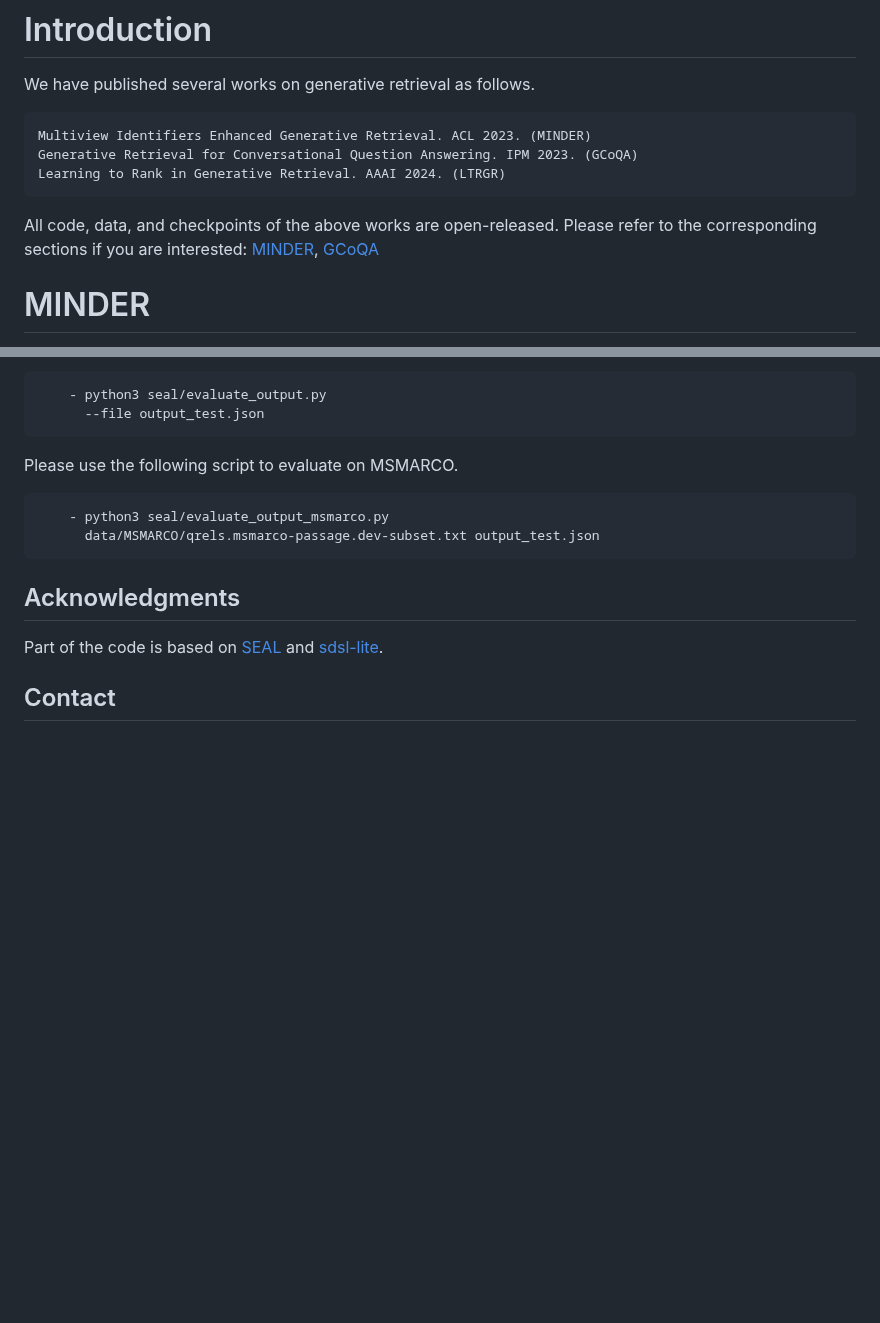
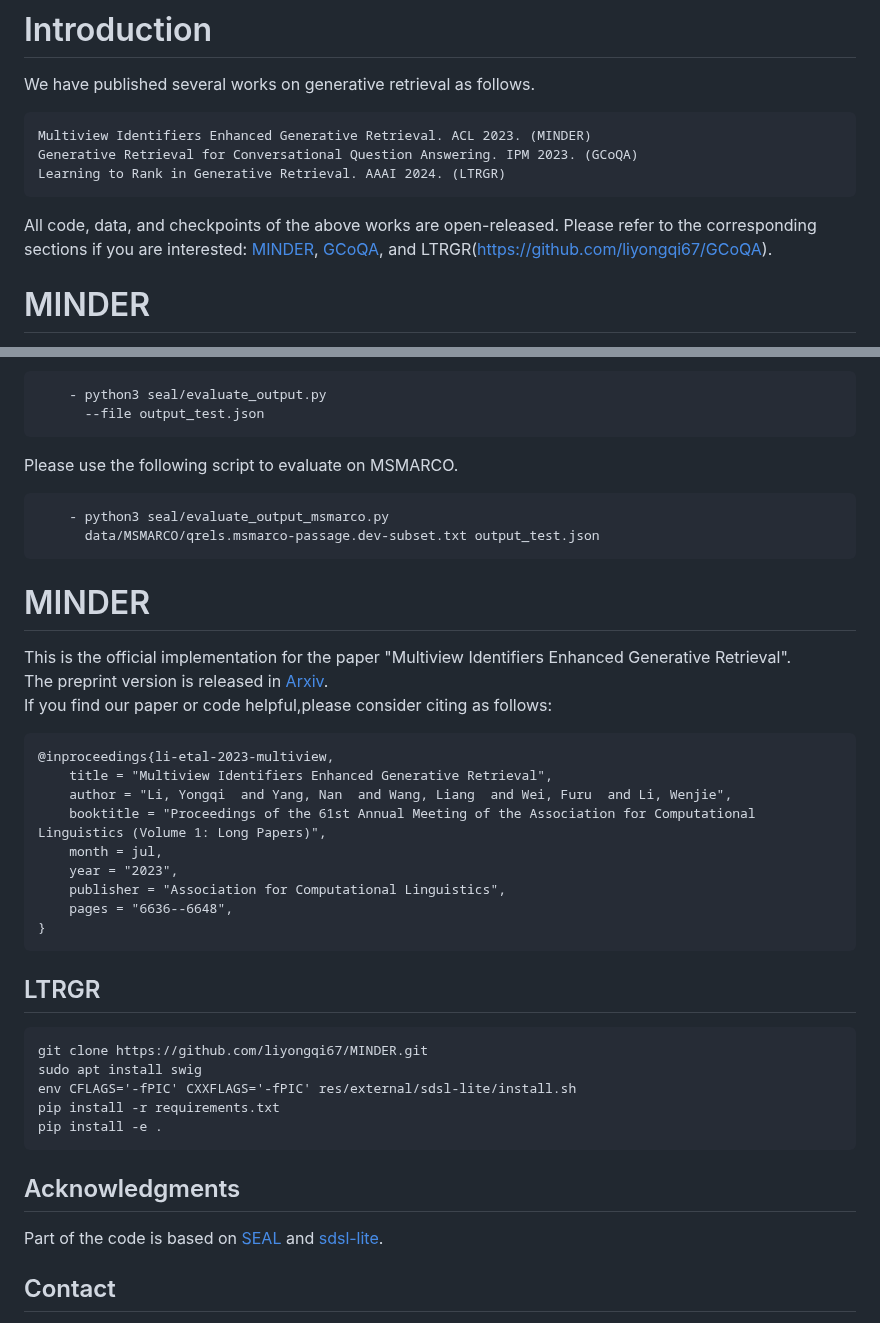
Before and after one commit to liyongqi67/MINDER, a Markdown page: README.md, 2 parts joined by grey strips. Drawn GitHub-style; blank space fills up the shorter version.

````diff
--- a/README.md
+++ b/README.md
@@ -5,7 +5,7 @@ Multiview Identifiers Enhanced Generative Retrieval. ACL 2023. (MINDER)
 Generative Retrieval for Conversational Question Answering. IPM 2023. (GCoQA)
 Learning to Rank in Generative Retrieval. AAAI 2024. (LTRGR)
 ```
-All code, data, and checkpoints of the above works are open-released. Please refer to the corresponding sections if you are interested: [MINDER](#MINDER), [GCoQA](https://github.com/liyongqi67/GCoQA)
+All code, data, and checkpoints of the above works are open-released. Please refer to the corresponding sections if you are interested: [MINDER](#MINDER), [GCoQA](https://github.com/liyongqi67/GCoQA), and LTRGR(https://github.com/liyongqi67/GCoQA).
 # MINDER
 This is the official implementation for the paper "Multiview Identifiers Enhanced Generative Retrieval".
 The preprint version is released in [Arxiv](https://arxiv.org/abs/2305.16675).
@@ -226,6 +226,30 @@ Please use the following script to evaluate on MSMARCO.
     - python3 seal/evaluate_output_msmarco.py
       data/MSMARCO/qrels.msmarco-passage.dev-subset.txt output_test.json
 ```
+# MINDER
+This is the official implementation for the paper "Multiview Identifiers Enhanced Generative Retrieval".
+The preprint version is released in [Arxiv](https://arxiv.org/abs/2305.16675).
+If you find our paper or code helpful,please consider citing as follows:
+```bibtex
+@inproceedings{li-etal-2023-multiview,
+    title = "Multiview Identifiers Enhanced Generative Retrieval",
+    author = "Li, Yongqi  and Yang, Nan  and Wang, Liang  and Wei, Furu  and Li, Wenjie",
+    booktitle = "Proceedings of the 61st Annual Meeting of the Association for Computational Linguistics (Volume 1: Long Papers)",
+    month = jul,
+    year = "2023",
+    publisher = "Association for Computational Linguistics",
+    pages = "6636--6648",
+}
+```
+
+## LTRGR
+```commandline
+git clone https://github.com/liyongqi67/MINDER.git
+sudo apt install swig
+env CFLAGS='-fPIC' CXXFLAGS='-fPIC' res/external/sdsl-lite/install.sh
+pip install -r requirements.txt
+pip install -e .
+```
 ## Acknowledgments
 Part of the code is based on [SEAL](https://github.com/facebookresearch/SEAL) and [sdsl-lite](https://github.com/simongog/sdsl-lite).
 ## Contact
````
